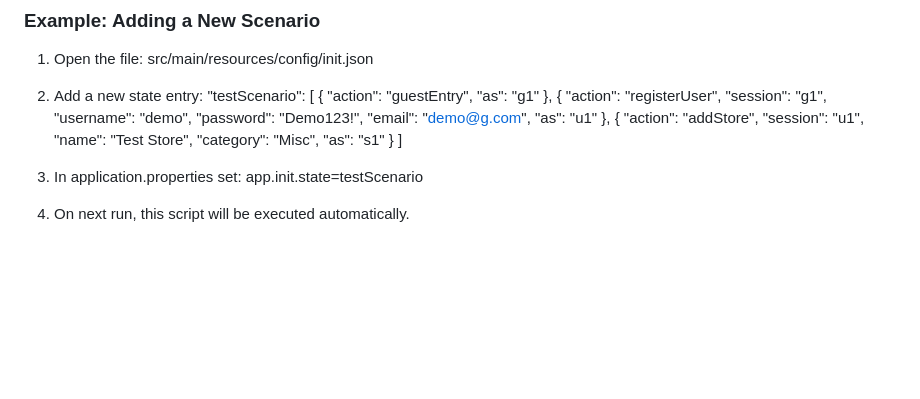
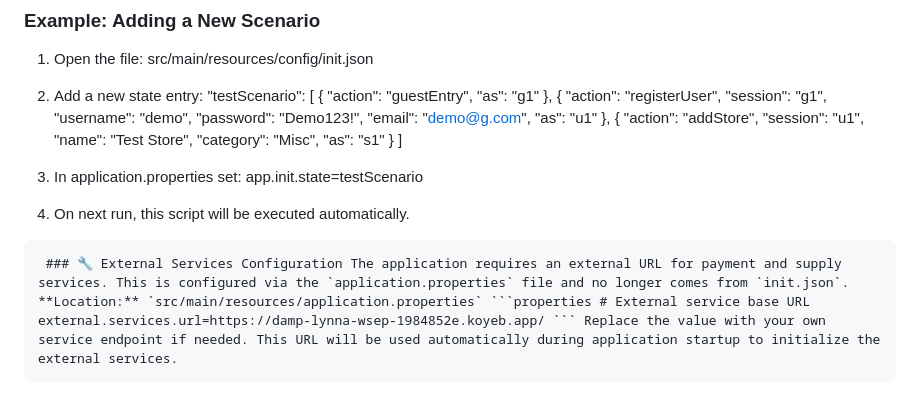
Before and after one commit to FoyerD/Gamazon, a Markdown page: README.md, the part around the change. Drawn GitHub-style; blank space fills up the shorter version.

Commit message:
add  to readme

````diff
--- a/README.md
+++ b/README.md
@@ -152,3 +152,7 @@ Below is a list of available action types, their parameters, and what they do.
 
    3. In application.properties set: app.init.state=testScenario
    4. On next run, this script will be executed automatically.
+
+
+
+<pre> ### 🔧 External Services Configuration The application requires an external URL for payment and supply services. This is configured via the `application.properties` file and no longer comes from `init.json`. **Location:** `src/main/resources/application.properties` ```properties # External service base URL external.services.url=https://damp-lynna-wsep-1984852e.koyeb.app/ ``` Replace the value with your own service endpoint if needed. This URL will be used automatically during application startup to initialize the external services. </pre>
````
